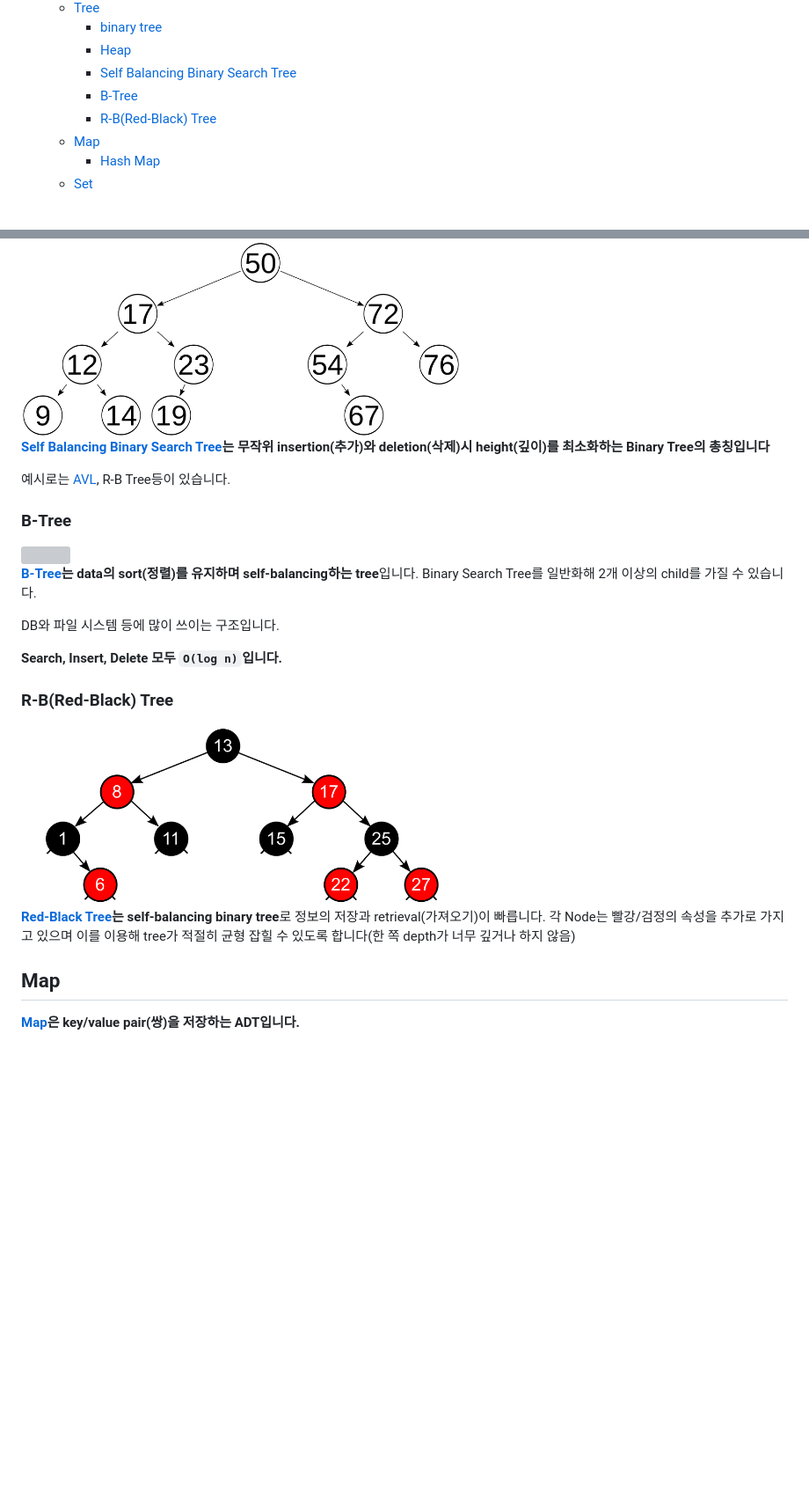
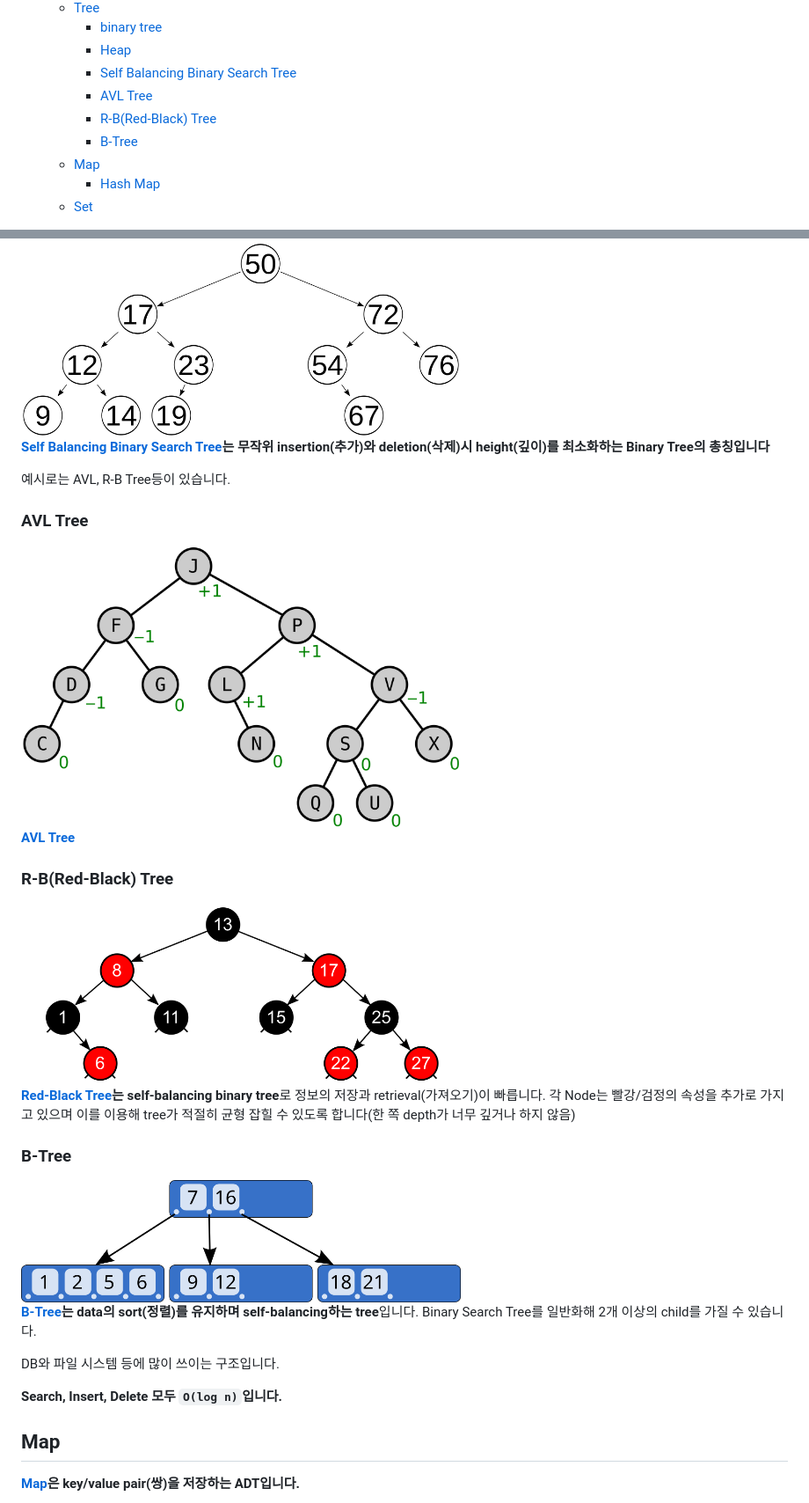
Before and after one commit to pinetreeplus/global-in-notes, a Markdown page: cs-basics/data-structure.md, 2 parts joined by grey strips. Shown: that part at 88% size. GitHub-like rendering; pictures changed too: cs-basics/images/AVL-tree-wBalance_K.svg.png (added), cs-basics/images/B-tree.svg.png (added); blank space fills up the shorter version; grey boxes are pictures that could not be loaded.

Commit message:
AVL Tree 추가

```diff
--- a/cs-basics/data-structure.md
+++ b/cs-basics/data-structure.md
@@ -12,8 +12,9 @@
     - [binary tree](#binary-tree)
     - [Heap](#heap)
     - [Self Balancing Binary Search Tree](#self-balancing-binary-search-tree)
+    - [AVL Tree](#avl-tree)
+    - [R-B(Red-Black) Tree](#r-bred-black-tree)
     - [B-Tree](#b-tree)
-    - [R-B(Red-Black) Tree](#r-bred-black-tree)
   - [Map](#map)
     - [Hash Map](#hash-map)
   - [Set](#set)
@@ -126,23 +127,29 @@ ADT는 실제 컴퓨터의 메모리를 잡아먹는 것이 아닌 abstract(추
 
 **[Self Balancing Binary Search Tree](https://en.wikipedia.org/wiki/Self-balancing_binary_search_tree)는 무작위 insertion(추가)와 deletion(삭제)시 height(깊이)를 최소화하는 Binary Tree의 총칭입니다**
 
-예시로는 [AVL](https://en.wikipedia.org/wiki/AVL_tree), R-B Tree등이 있습니다.
+예시로는 AVL, R-B Tree등이 있습니다.
+
+### AVL Tree
+
+<img src="./images/AVL-tree-wBalance_K.svg.png" width="500">
+
+**[AVL Tree](https://en.wikipedia.org/wiki/AVL_tree)**
+
+### R-B(Red-Black) Tree
+
+<img src="./images/Red-black_tree_example_with_sockets.svg.png" width="500" />
+
+**[Red-Black Tree](https://en.wikipedia.org/wiki/Red%E2%80%93black_tree)는 self-balancing binary tree**로 정보의 저장과 retrieval(가져오기)이 빠릅니다. 각 Node는 빨강/검정의 속성을 추가로 가지고 있으며 이를 이용해 tree가 적절히 균형 잡힐 수 있도록 합니다(한 쪽 depth가 너무 깊거나 하지 않음)
 
 ### B-Tree
 
-<img src="" width="500"/>
+<img src="./images/B-tree.svg.png" width="500"/>
 
 **[B-Tree](https://en.wikipedia.org/wiki/B-tree)는 data의 sort(정렬)를 유지하며 self-balancing하는 tree**입니다. Binary Search Tree를 일반화해 2개 이상의 child를 가질 수 있습니다.
 
 DB와 파일 시스템 등에 많이 쓰이는 구조입니다.
 
 **Search, Insert, Delete 모두 `O(log n)`입니다.**
-
-### R-B(Red-Black) Tree
-
-<img src="./images/Red-black_tree_example_with_sockets.svg.png" width="500" />
-
-**[Red-Black Tree](https://en.wikipedia.org/wiki/Red%E2%80%93black_tree)는 self-balancing binary tree**로 정보의 저장과 retrieval(가져오기)이 빠릅니다. 각 Node는 빨강/검정의 속성을 추가로 가지고 있으며 이를 이용해 tree가 적절히 균형 잡힐 수 있도록 합니다(한 쪽 depth가 너무 깊거나 하지 않음)
 
 ## Map
 
```
Also changed, not shown: other parts of cs-basics/data-structure.md (+1 -1 lines), CREDITS.md (+13 -1 lines).
